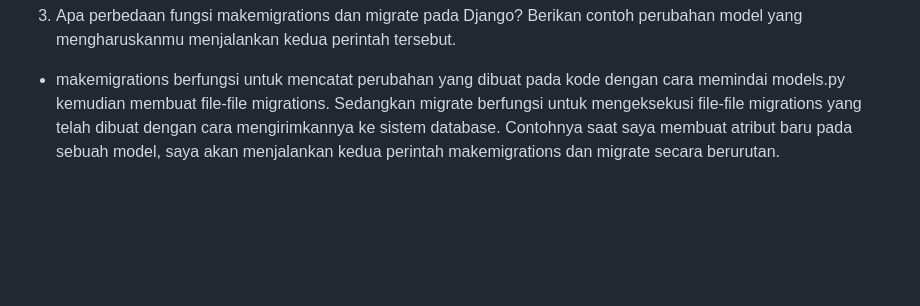
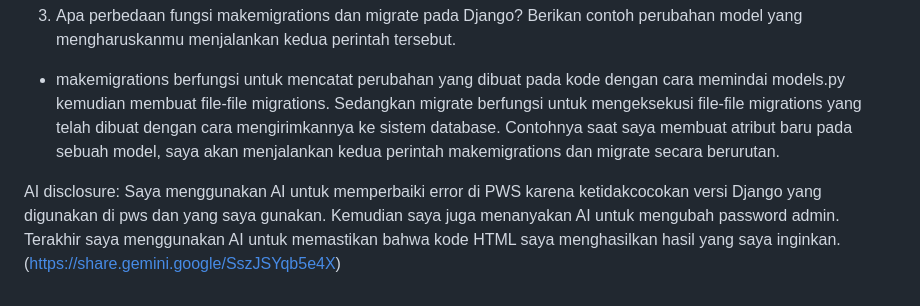
Before and after one commit to priskilaabigail-pixel/myportofolio, a Markdown page: README.md, the part around the change. Drawn GitHub-style; blank space fills up the shorter version.

Commit message:
Menambahkan AI disclosure di README.md

```diff
--- a/README.md
+++ b/README.md
@@ -31,3 +31,6 @@ Saya tidak menggunakan AI untuk membuat section baru di web saya.
 3. Apa perbedaan fungsi makemigrations dan migrate pada Django? Berikan contoh perubahan model yang mengharuskanmu menjalankan kedua perintah tersebut.
 
 - makemigrations berfungsi untuk mencatat perubahan yang dibuat pada kode dengan cara memindai models.py kemudian membuat file-file migrations. Sedangkan migrate berfungsi untuk mengeksekusi file-file migrations yang telah dibuat dengan cara mengirimkannya ke sistem database. Contohnya saat saya membuat atribut baru pada sebuah model, saya akan menjalankan kedua perintah makemigrations dan migrate secara berurutan.
+
+AI disclosure:
+Saya menggunakan AI untuk memperbaiki error di PWS karena ketidakcocokan versi Django yang digunakan di pws dan yang saya gunakan. Kemudian saya juga menanyakan AI untuk mengubah password admin. Terakhir saya menggunakan AI untuk memastikan bahwa kode HTML saya menghasilkan hasil yang saya inginkan. (https://share.gemini.google/SszJSYqb5e4X)
```
